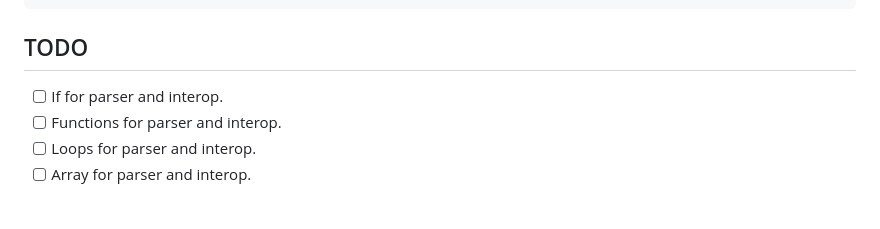
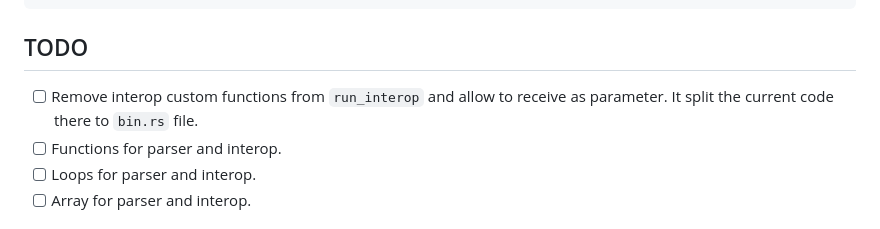
Before and after one commit to raphamorim/flash, a Markdown page: README.md, the part around the change. Rendered like a GitHub page.

```diff
--- a/README.md
+++ b/README.md
@@ -224,7 +224,7 @@ mystsh = "0.x"
 
 ## TODO
 
-- [ ] If for parser and interop.
+- [ ] Remove interop custom functions from `run_interop` and allow to receive as parameter. It split the current code there to `bin.rs` file.
 - [ ] Functions for parser and interop.
 - [ ] Loops for parser and interop.
 - [ ] Array for parser and interop.
```
